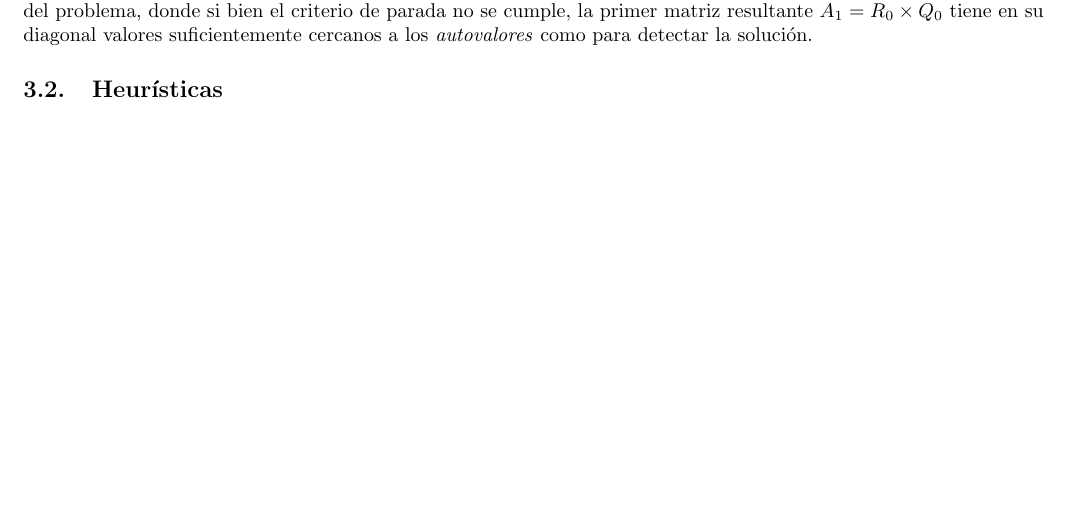
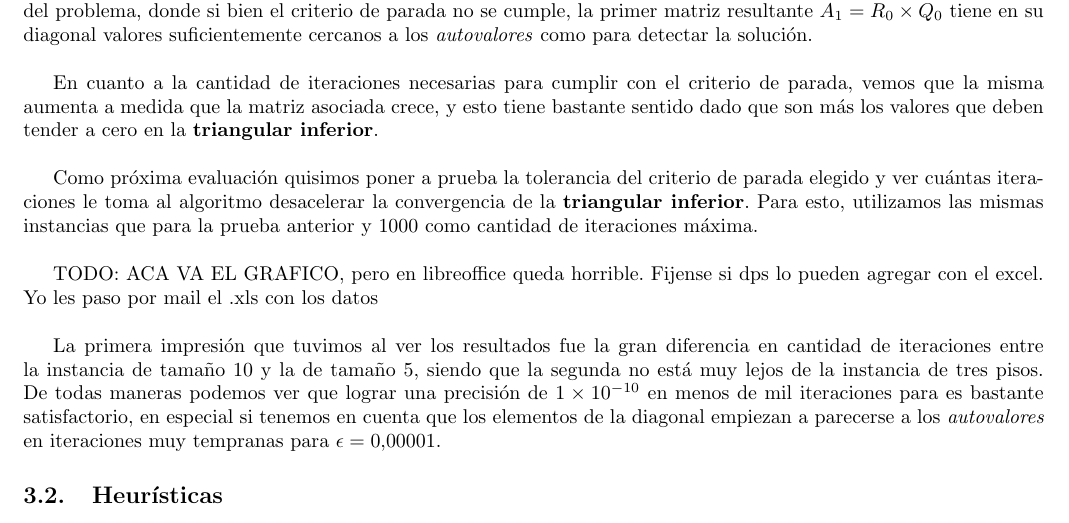
Before and after one commit to emancu/metodos-numericos, a LaTeX document (tp3/informe/TP3.tex): part of page 6 of 9, cut so that both start at the same text. Compiled offline with pdfLaTeX.

Commit message:
[TP3] Adds more chamuyo about tests.

```diff
--- a/tp3/informe/TP3.tex
+++ b/tp3/informe/TP3.tex
@@ -218,7 +218,15 @@ En la tabla a continuación presentamos los resultados de esta prueba. Para las
 \end{tabular}
 \end{center}
 
-En un principio el fenómeno ocurrido para la instancia de tres pisos nos resultó bastante extraño, pues la misma es una solución (y lo comprobamos con sus \textit{frecuencias naturales}). Luego de analizar el algoritmo encontramos cuál era la razón detrás de esto y lo que estaba sucediendo era que con una cantidad de iteraciones tan baja, la matriz resultante del \textit{Algoritmo QR} no produce \textit{autovalores} de una calidad suficiente como para que el cálculo de \textit{frecuencias naturales} quede en el rango correspondiente de una solución. Notablemente esto no sucede para instancias más grandes del problema, donde si bien el criterio de parada no se cumple, la primer matriz resultante $A_1 = R_0 \times Q_0$ tiene en su diagonal valores suficientemente cercanos a los \textit{autovalores} como para detectar la solución.
+En un principio el fenómeno ocurrido para la instancia de tres pisos nos resultó bastante extraño, pues la misma es una solución (y lo comprobamos con sus \textit{frecuencias naturales}). Luego de analizar el algoritmo encontramos cuál era la razón detrás de esto y lo que estaba sucediendo era que con una cantidad de iteraciones tan baja, la matriz resultante del \textit{Algoritmo QR} no produce \textit{autovalores} de una calidad suficiente como para que el cálculo de \textit{frecuencias naturales} quede en el rango correspondiente de una solución. Notablemente esto no sucede para instancias más grandes del problema, donde si bien el criterio de parada no se cumple, la primer matriz resultante $A_1 = R_0 \times Q_0$ tiene en su diagonal valores suficientemente cercanos a los \textit{autovalores} como para detectar la solución.\\
+
+En cuanto a la cantidad de iteraciones necesarias para cumplir con el criterio de parada, vemos que la misma aumenta a medida que la matriz asociada crece, y esto tiene bastante sentido dado que son más los valores que deben tender a cero en la \textbf{triangular inferior}.\\
+
+Como próxima evaluación quisimos poner a prueba la tolerancia del criterio de parada elegido y ver cuántas iteraciones le toma al algoritmo desacelerar la convergencia de la \textbf{triangular inferior}. Para esto, utilizamos las mismas instancias que para la prueba anterior y 1000 como cantidad de iteraciones máxima.\\
+
+TODO: ACA VA EL GRAFICO, pero en libreoffice queda horrible. Fijense si dps lo pueden agregar con el excel. Yo les paso por mail el .xls con los datos\\
+
+La primera impresión que tuvimos al ver los resultados fue la gran diferencia en cantidad de iteraciones entre la instancia de tamaño 10 y la de tamaño 5, siendo que la segunda no está muy lejos de la instancia de tres pisos. De todas maneras podemos ver que lograr una precisión de $1\times 10^{-10}$ en menos de mil iteraciones para es bastante satisfactorio, en especial si tenemos en cuenta que los elementos de la diagonal empiezan a parecerse a los \textit{autovalores} en iteraciones muy tempranas para $\epsilon = 0.00001$.
 
 \subsection{Heurísticas}
 
```
